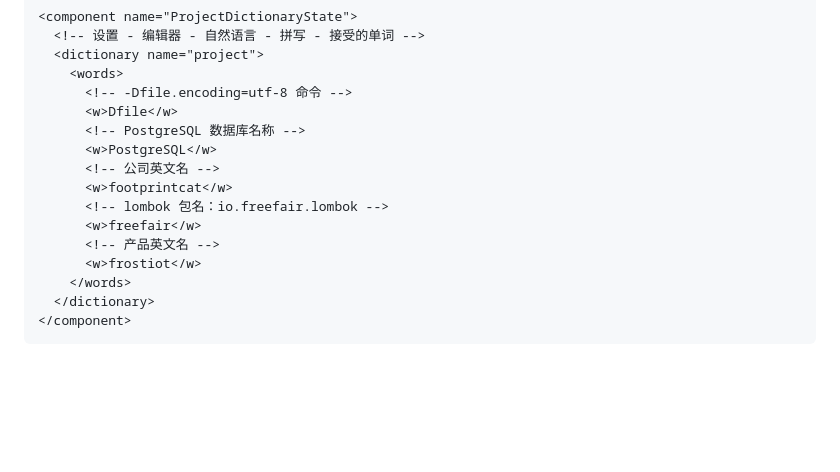
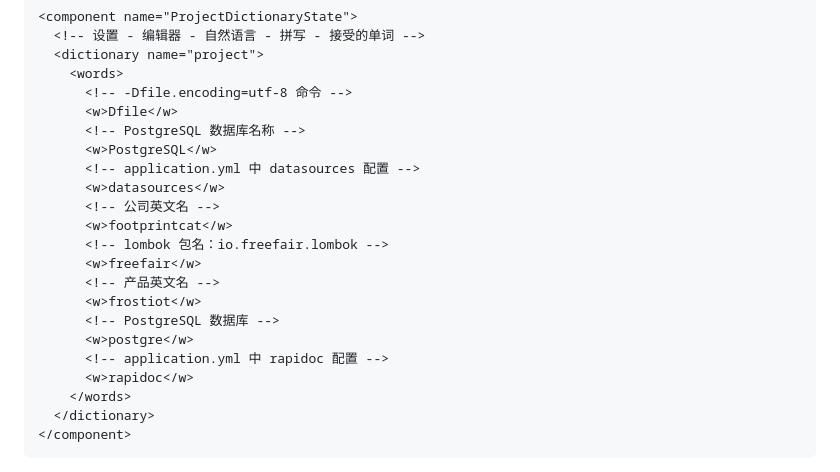
Before and after one commit to footprintcat/frost-iot, a Markdown page: docs/internal/IDEA 配置.md, the part around the change. Rendered like a GitHub page; blank space fills up the shorter version.

Commit message:
chore(idea): 部分单词拼写加入 "接受的单词" 列表

```diff
--- a/docs/internal/IDEA 配置.md
+++ b/docs/internal/IDEA 配置.md
@@ -59,12 +59,18 @@
       <w>Dfile</w>
       <!-- PostgreSQL 数据库名称 -->
       <w>PostgreSQL</w>
+      <!-- application.yml 中 datasources 配置 -->
+      <w>datasources</w>
       <!-- 公司英文名 -->
       <w>footprintcat</w>
       <!-- lombok 包名：io.freefair.lombok -->
       <w>freefair</w>
       <!-- 产品英文名 -->
       <w>frostiot</w>
+      <!-- PostgreSQL 数据库 -->
+      <w>postgre</w>
+      <!-- application.yml 中 rapidoc 配置 -->
+      <w>rapidoc</w>
     </words>
   </dictionary>
 </component>
```
